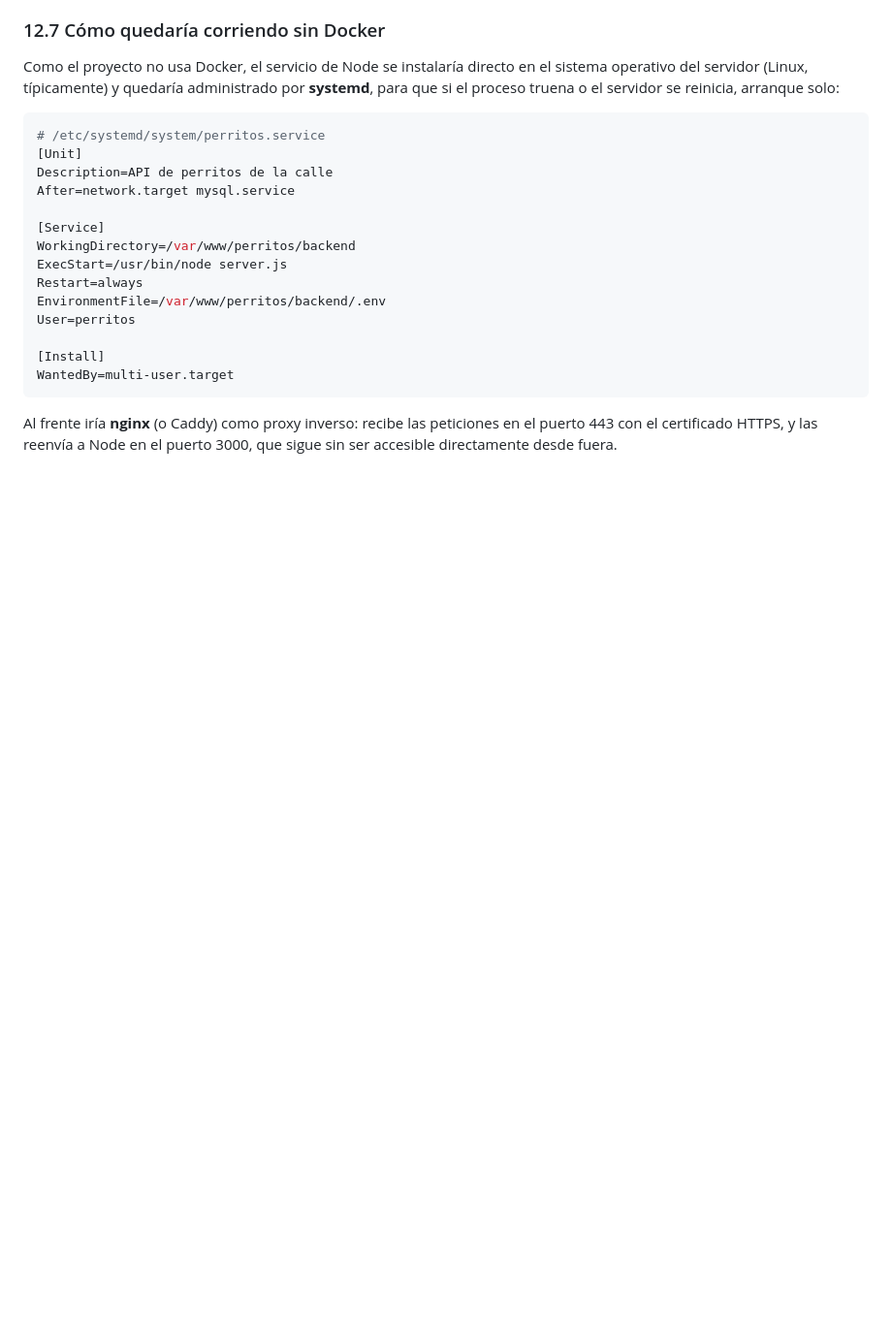
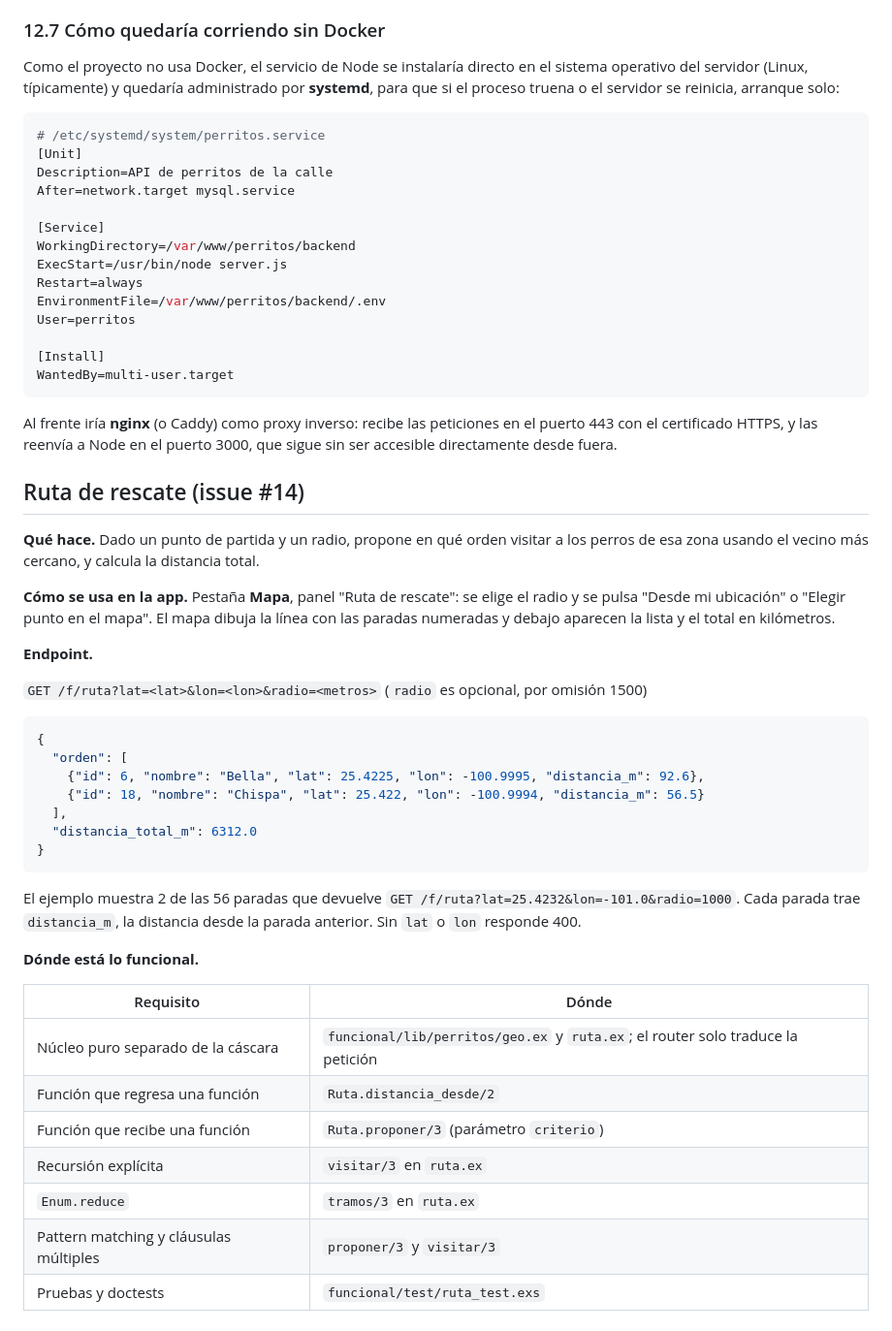
Before and after one commit to Emireth555/perritos_proyecto1, a Markdown page: README.md, the part around the change. Shown at 97% size. Rendered like a GitHub page; blank space fills up the shorter version.

Commit message:
Documenta la ruta de rescate en el README. Closes #14

````diff
--- a/README.md
+++ b/README.md
@@ -724,3 +724,37 @@ WantedBy=multi-user.target
 Al frente iría **nginx** (o Caddy) como proxy inverso: recibe las peticiones
 en el puerto 443 con el certificado HTTPS, y las reenvía a Node en el puerto
 3000, que sigue sin ser accesible directamente desde fuera.
+
+## Ruta de rescate (issue #14)
+
+**Qué hace.** Dado un punto de partida y un radio, propone en qué orden visitar a los perros de esa zona usando el vecino más cercano, y calcula la distancia total.
+
+**Cómo se usa en la app.** Pestaña **Mapa**, panel "Ruta de rescate": se elige el radio y se pulsa "Desde mi ubicación" o "Elegir punto en el mapa". El mapa dibuja la línea con las paradas numeradas y debajo aparecen la lista y el total en kilómetros.
+
+**Endpoint.**
+
+`GET /f/ruta?lat=<lat>&lon=<lon>&radio=<metros>` (`radio` es opcional, por omisión 1500)
+
+```json
+{
+  "orden": [
+    {"id": 6, "nombre": "Bella", "lat": 25.4225, "lon": -100.9995, "distancia_m": 92.6},
+    {"id": 18, "nombre": "Chispa", "lat": 25.422, "lon": -100.9994, "distancia_m": 56.5}
+  ],
+  "distancia_total_m": 6312.0
+}
+```
+
+El ejemplo muestra 2 de las 56 paradas que devuelve `GET /f/ruta?lat=25.4232&lon=-101.0&radio=1000`. Cada parada trae `distancia_m`, la distancia desde la parada anterior. Sin `lat` o `lon` responde 400.
+
+**Dónde está lo funcional.**
+
+| Requisito | Dónde |
+|---|---|
+| Núcleo puro separado de la cáscara | `funcional/lib/perritos/geo.ex` y `ruta.ex`; el router solo traduce la petición |
+| Función que regresa una función | `Ruta.distancia_desde/2` |
+| Función que recibe una función | `Ruta.proponer/3` (parámetro `criterio`) |
+| Recursión explícita | `visitar/3` en `ruta.ex` |
+| `Enum.reduce` | `tramos/3` en `ruta.ex` |
+| Pattern matching y cláusulas múltiples | `proponer/3` y `visitar/3` |
+| Pruebas y doctests | `funcional/test/ruta_test.exs` |
````
